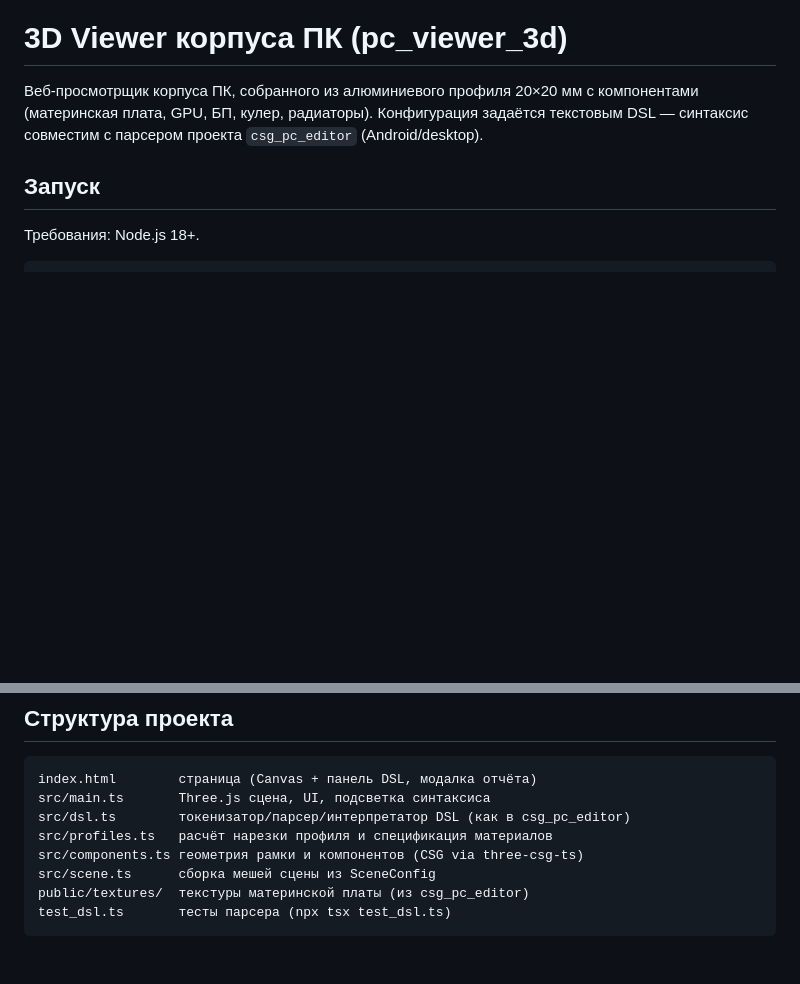
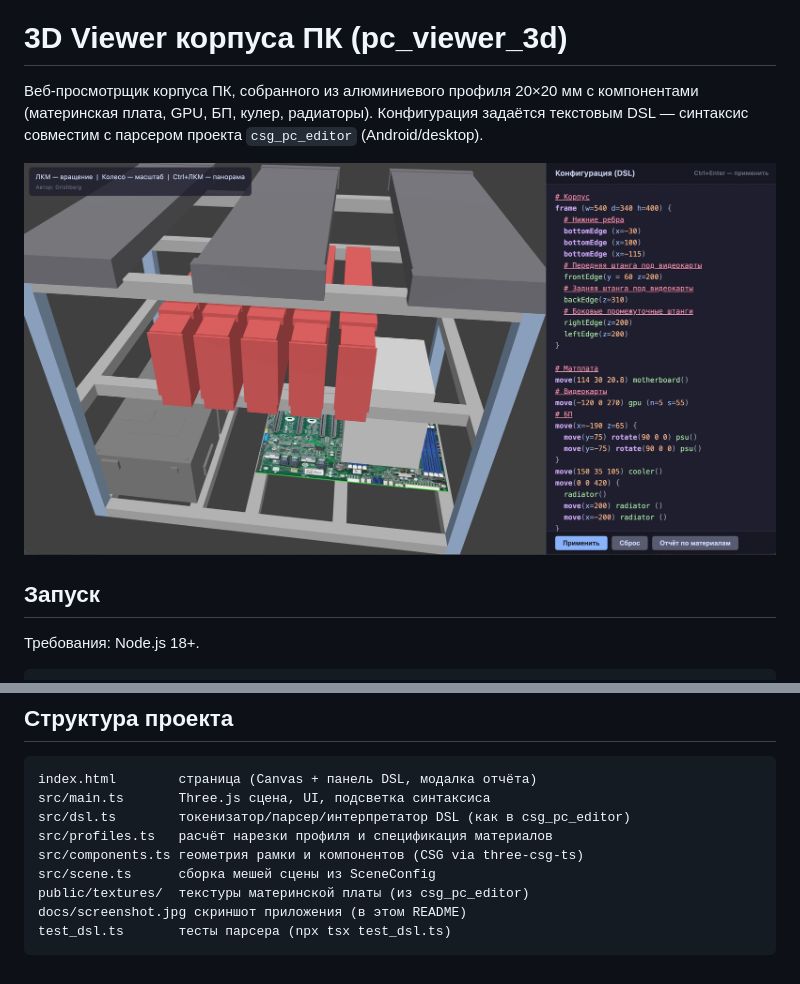
Before and after one commit to Grigory-Rylov/rig-editor-web, a Markdown page: README.md, 2 parts joined by grey strips. Rendered like a GitHub page; pictures changed too: docs/screenshot.jpg (added); blank space fills up the shorter version.

Commit message:
docs: add app screenshot to README

````diff
--- a/README.md
+++ b/README.md
@@ -3,6 +3,8 @@
 Веб-просмотрщик корпуса ПК, собранного из алюминиевого профиля 20×20 мм с компонентами
 (материнская плата, GPU, БП, кулер, радиаторы). Конфигурация задаётся текстовым DSL
 — синтаксис совместим с парсером проекта `csg_pc_editor` (Android/desktop).
+
+![Скриншот приложения](docs/screenshot.jpg)
 
 ## Запуск
 
@@ -155,5 +157,6 @@ src/profiles.ts   расчёт нарезки профиля и специфик
 src/components.ts геометрия рамки и компонентов (CSG via three-csg-ts)
 src/scene.ts      сборка мешей сцены из SceneConfig
 public/textures/  текстуры материнской платы (из csg_pc_editor)
+docs/screenshot.jpg скриншот приложения (в этом README)
 test_dsl.ts       тесты парсера (npx tsx test_dsl.ts)
 ```
````
